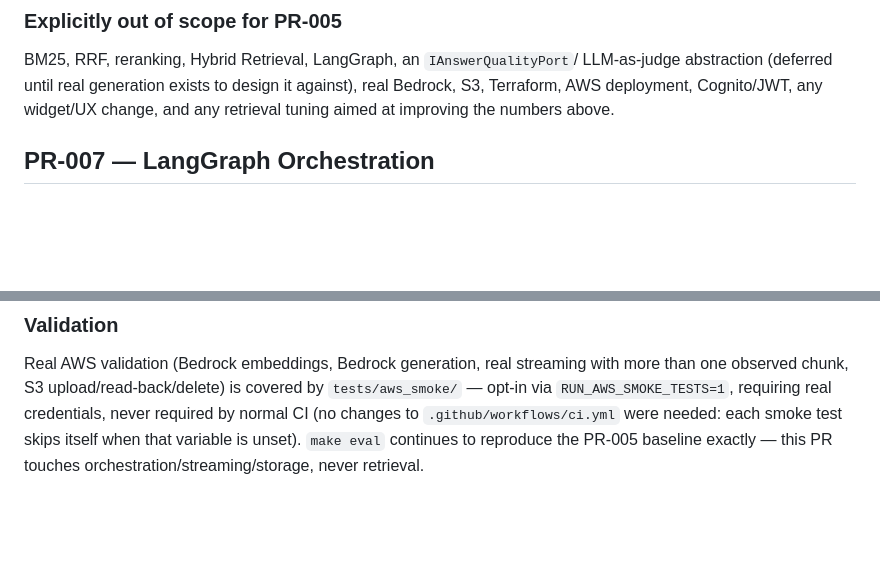
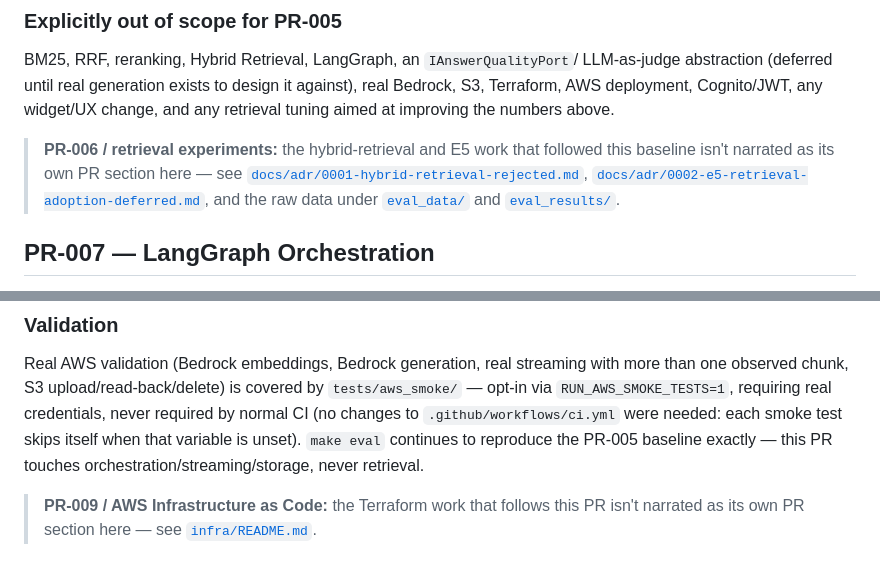
Before and after one commit to IngMatrix-PGB/agentic-learning-platform, a Markdown page: docs/architecture.md, 2 parts joined by grey strips. Drawn GitHub-style; blank space fills up the shorter version.

```diff
--- a/docs/architecture.md
+++ b/docs/architecture.md
@@ -882,6 +882,13 @@ against), real Bedrock, S3, Terraform, AWS deployment, Cognito/JWT, any
 widget/UX change, and any retrieval tuning aimed at improving the numbers
 above.
 
+> **PR-006 / retrieval experiments:** the hybrid-retrieval and E5 work that
+> followed this baseline isn't narrated as its own PR section here — see
+> [`docs/adr/0001-hybrid-retrieval-rejected.md`](adr/0001-hybrid-retrieval-rejected.md),
+> [`docs/adr/0002-e5-retrieval-adoption-deferred.md`](adr/0002-e5-retrieval-adoption-deferred.md),
+> and the raw data under [`eval_data/`](../eval_data/) and
+> [`eval_results/`](../eval_results/).
+
 ## PR-007 — LangGraph Orchestration
 
 Introduces LangGraph as the deterministic orchestration layer for the
@@ -1262,3 +1269,7 @@ requiring real credentials, never required by normal CI (no changes to
 that variable is unset). `make eval` continues to reproduce the PR-005
 baseline exactly — this PR touches orchestration/streaming/storage, never
 retrieval.
+
+> **PR-009 / AWS Infrastructure as Code:** the Terraform work that follows
+> this PR isn't narrated as its own PR section here — see
+> [`infra/README.md`](../infra/README.md).
```
Also changed, not shown: README.md (+9 -1 lines).
